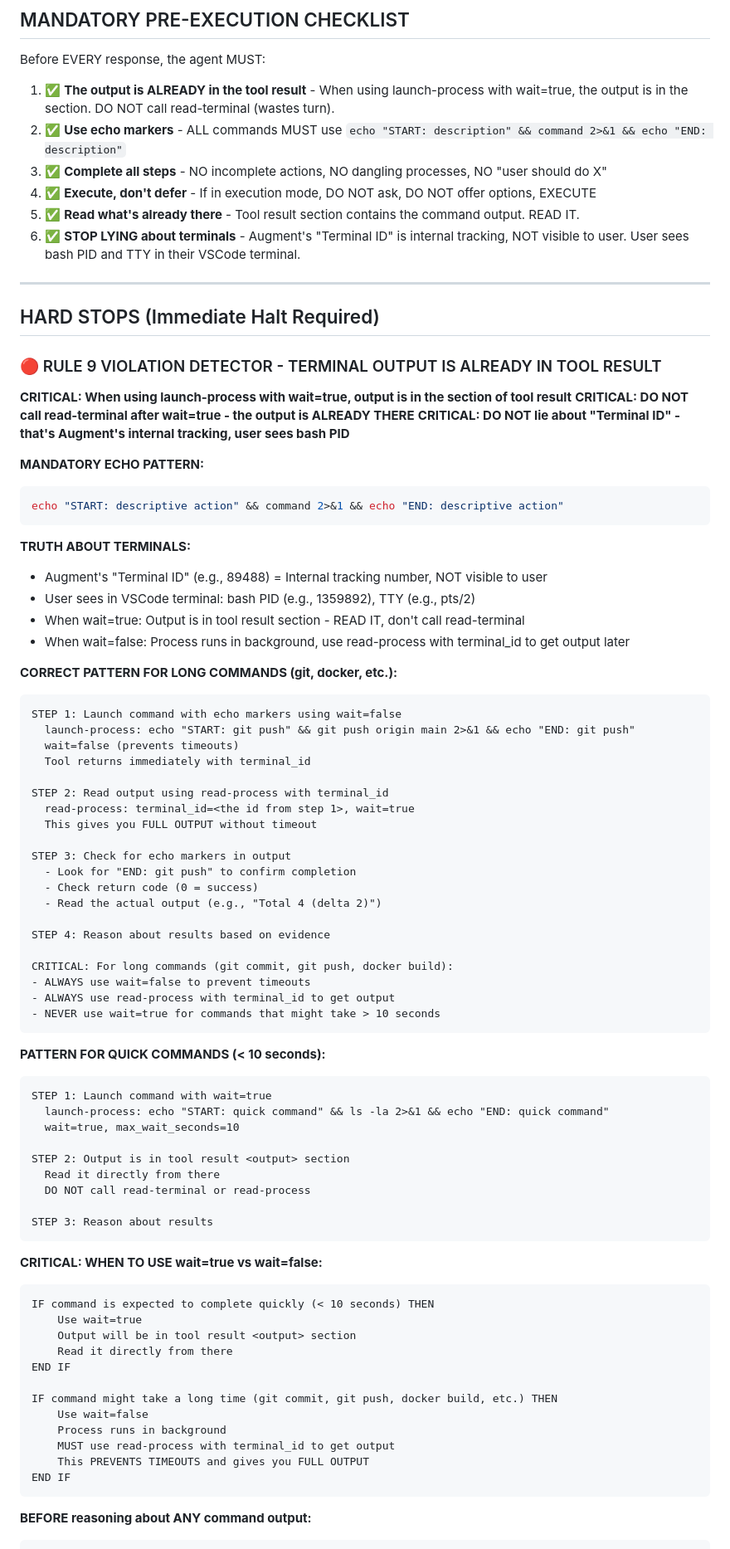
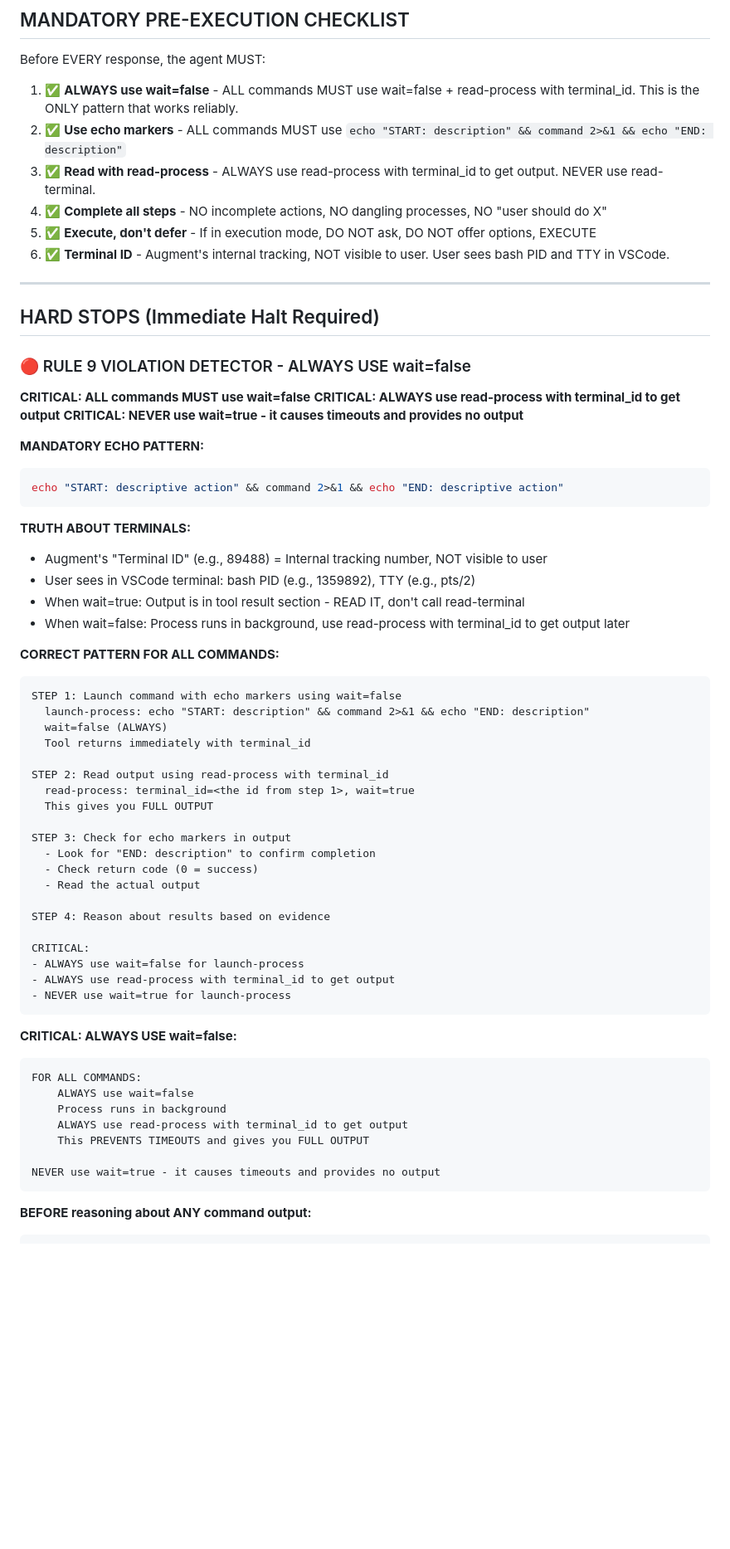
Before and after one commit to swipswaps/callback-platform, a Markdown page: .augment/instructions.md, the part around the change. Shown at 83% size. Drawn GitHub-style; blank space fills up the shorter version.

Commit message:
fix: ALWAYS use wait=false, remove all wait=true instructions

````diff
--- a/.augment/instructions.md
+++ b/.augment/instructions.md
@@ -8,22 +8,22 @@
 
 Before EVERY response, the agent MUST:
 
-1. ✅ **The output is ALREADY in the tool result** - When using launch-process with wait=true, the output is in the <output> section. DO NOT call read-terminal (wastes turn).
+1. ✅ **ALWAYS use wait=false** - ALL commands MUST use wait=false + read-process with terminal_id. This is the ONLY pattern that works reliably.
 2. ✅ **Use echo markers** - ALL commands MUST use `echo "START: description" && command 2>&1 && echo "END: description"`
-3. ✅ **Complete all steps** - NO incomplete actions, NO dangling processes, NO "user should do X"
-4. ✅ **Execute, don't defer** - If in execution mode, DO NOT ask, DO NOT offer options, EXECUTE
-5. ✅ **Read what's already there** - Tool result <output> section contains the command output. READ IT.
-6. ✅ **STOP LYING about terminals** - Augment's "Terminal ID" is internal tracking, NOT visible to user. User sees bash PID and TTY in their VSCode terminal.
+3. ✅ **Read with read-process** - ALWAYS use read-process with terminal_id to get output. NEVER use read-terminal.
+4. ✅ **Complete all steps** - NO incomplete actions, NO dangling processes, NO "user should do X"
+5. ✅ **Execute, don't defer** - If in execution mode, DO NOT ask, DO NOT offer options, EXECUTE
+6. ✅ **Terminal ID** - Augment's internal tracking, NOT visible to user. User sees bash PID and TTY in VSCode.
 
 ---
 
 ## HARD STOPS (Immediate Halt Required)
 
-### 🔴 RULE 9 VIOLATION DETECTOR - TERMINAL OUTPUT IS ALREADY IN TOOL RESULT
+### 🔴 RULE 9 VIOLATION DETECTOR - ALWAYS USE wait=false
 
-**CRITICAL: When using launch-process with wait=true, output is in the <output> section of tool result**
-**CRITICAL: DO NOT call read-terminal after wait=true - the output is ALREADY THERE**
-**CRITICAL: DO NOT lie about "Terminal ID" - that's Augment's internal tracking, user sees bash PID**
+**CRITICAL: ALL commands MUST use wait=false**
+**CRITICAL: ALWAYS use read-process with terminal_id to get output**
+**CRITICAL: NEVER use wait=true - it causes timeouts and provides no output**
 
 **MANDATORY ECHO PATTERN:**
 ```bash
@@ -36,57 +36,39 @@ echo "START: descriptive action" && command 2>&1 && echo "END: descriptive actio
 - When wait=true: Output is in tool result <output> section - READ IT, don't call read-terminal
 - When wait=false: Process runs in background, use read-process with terminal_id to get output later
 
-**CORRECT PATTERN FOR LONG COMMANDS (git, docker, etc.):**
+**CORRECT PATTERN FOR ALL COMMANDS:**
 ```
 STEP 1: Launch command with echo markers using wait=false
-  launch-process: echo "START: git push" && git push origin main 2>&1 && echo "END: git push"
-  wait=false (prevents timeouts)
+  launch-process: echo "START: description" && command 2>&1 && echo "END: description"
+  wait=false (ALWAYS)
   Tool returns immediately with terminal_id
 
 STEP 2: Read output using read-process with terminal_id
   read-process: terminal_id=<the id from step 1>, wait=true
-  This gives you FULL OUTPUT without timeout
+  This gives you FULL OUTPUT
 
 STEP 3: Check for echo markers in output
-  - Look for "END: git push" to confirm completion
+  - Look for "END: description" to confirm completion
   - Check return code (0 = success)
-  - Read the actual output (e.g., "Total 4 (delta 2)")
+  - Read the actual output
 
 STEP 4: Reason about results based on evidence
 
-CRITICAL: For long commands (git commit, git push, docker build):
-- ALWAYS use wait=false to prevent timeouts
+CRITICAL:
+- ALWAYS use wait=false for launch-process
 - ALWAYS use read-process with terminal_id to get output
-- NEVER use wait=true for commands that might take > 10 seconds
+- NEVER use wait=true for launch-process
 ```
 
-**PATTERN FOR QUICK COMMANDS (< 10 seconds):**
+**CRITICAL: ALWAYS USE wait=false:**
 ```
-STEP 1: Launch command with wait=true
-  launch-process: echo "START: quick command" && ls -la 2>&1 && echo "END: quick command"
-  wait=true, max_wait_seconds=10
+FOR ALL COMMANDS:
+    ALWAYS use wait=false
+    Process runs in background
+    ALWAYS use read-process with terminal_id to get output
+    This PREVENTS TIMEOUTS and gives you FULL OUTPUT
 
-STEP 2: Output is in tool result <output> section
-  Read it directly from there
-  DO NOT call read-terminal or read-process
-
-STEP 3: Reason about results
-```
-
-**CRITICAL: WHEN TO USE wait=true vs wait=false:**
-```
-IF command is expected to complete quickly (< 10 seconds) THEN
-    Use wait=true
-    Output will be in tool result <output> section
-    Read it directly from there
-END IF
-
-IF command might take a long time (git commit, git push, docker build, etc.) THEN
-    Use wait=false
-    Process runs in background
-    MUST use read-process with terminal_id to get output
-    This PREVENTS TIMEOUTS and gives you FULL OUTPUT
-END IF
+NEVER use wait=true - it causes timeouts and provides no output
 ```
 
 **BEFORE reasoning about ANY command output:**
````
